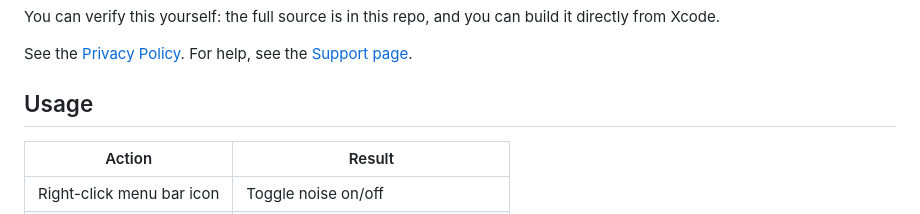
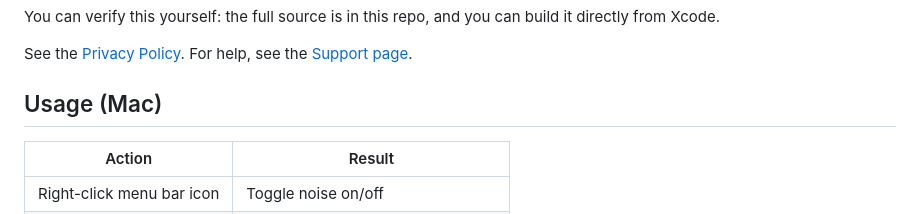
Before and after one commit to RahulPrabha/Hush, a Markdown page: README.md, the part around the change. Drawn GitHub-style.

Commit message:
no-mistakes(document): Label README usage table as Mac-only

```diff
--- a/README.md
+++ b/README.md
@@ -32,7 +32,7 @@ You can verify this yourself: the full source is in this repo, and you can build
 
 See the [Privacy Policy](https://rahulprabha.github.io/Hush/privacy.html). For help, see the [Support page](https://rahulprabha.github.io/Hush/support.html).
 
-## Usage
+## Usage (Mac)
 
 | Action | Result |
 |---|---|
```
